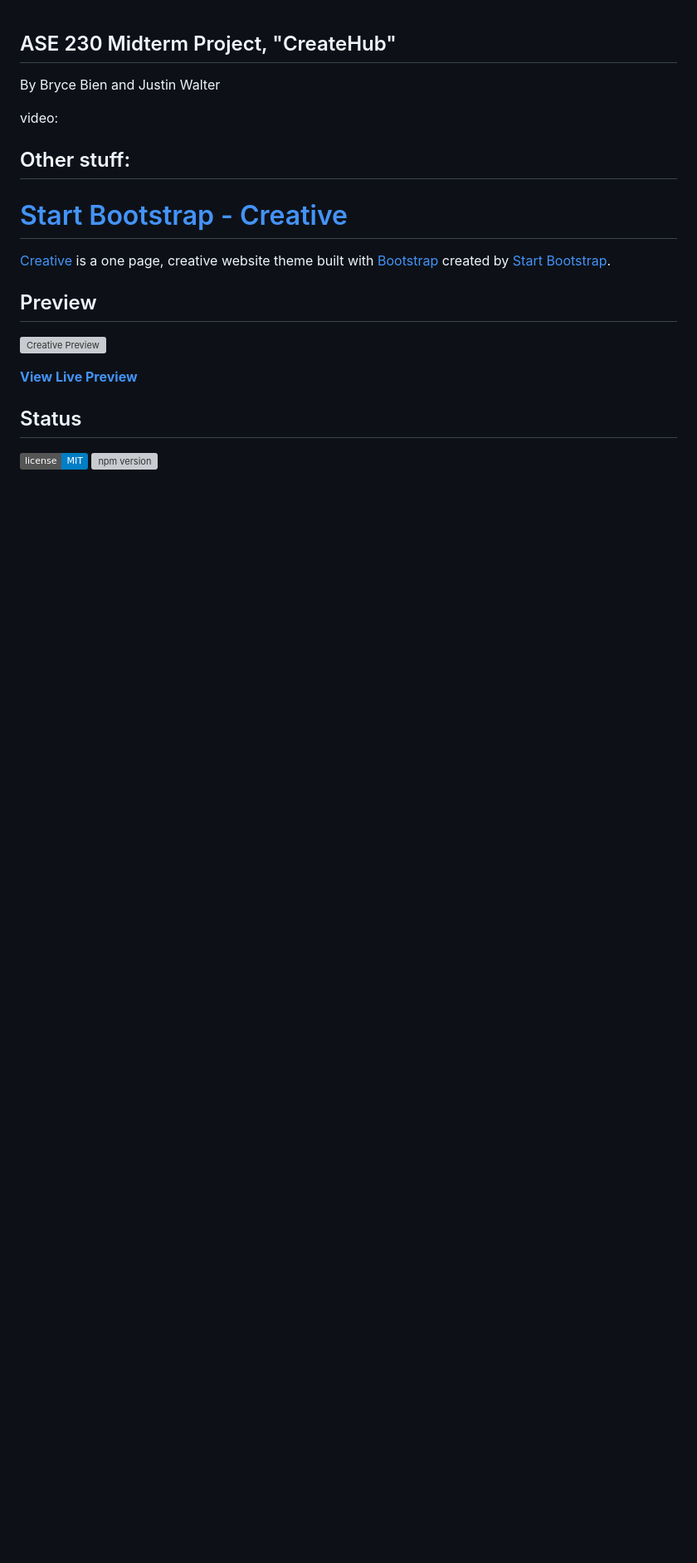
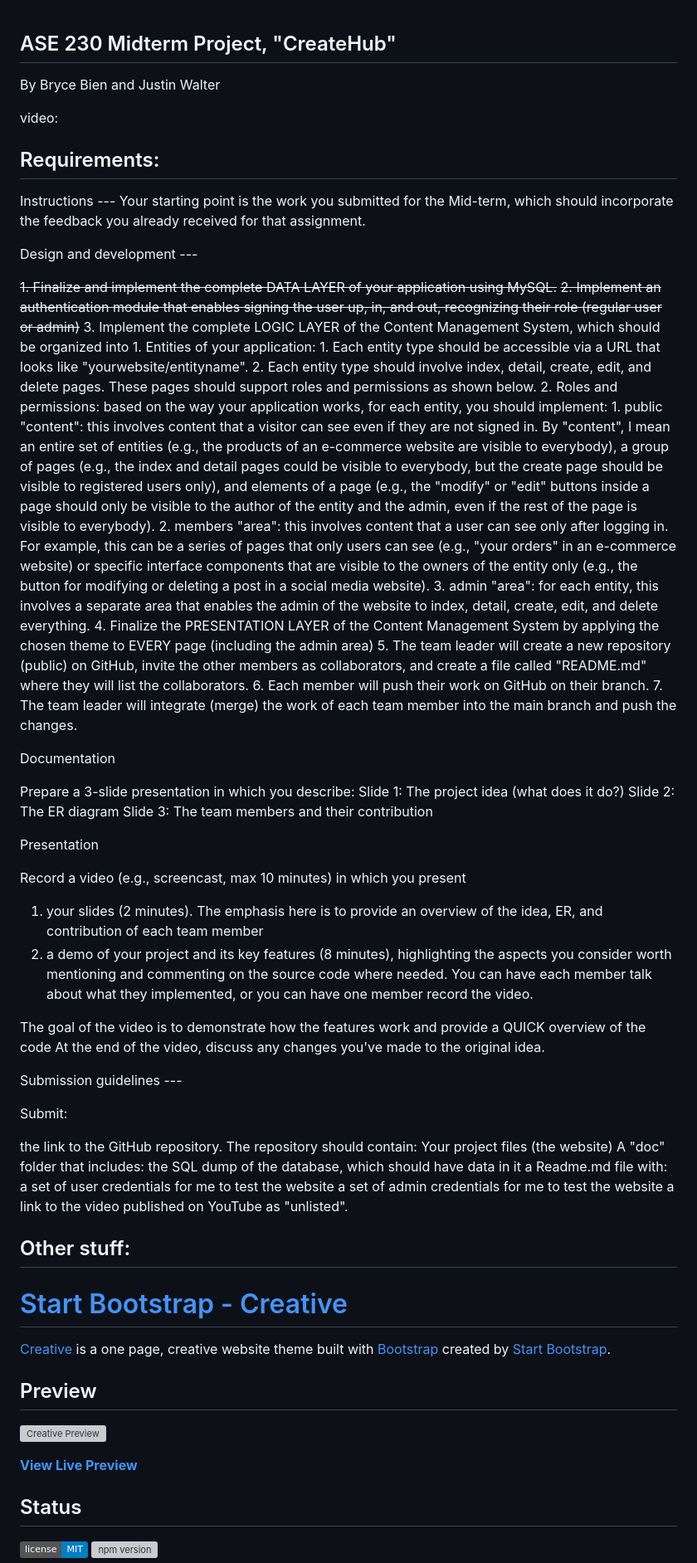
Before and after one commit to jiffingwalter/ASE230-CreateHub-midterm, a Markdown page: README.md, the part around the change. Shown at 83% size. Drawn GitHub-style; badges without logos; blank space fills up the shorter version; grey boxes are pictures that could not be loaded.

Commit message:
Added project requirements to readme

```diff
--- a/README.md
+++ b/README.md
@@ -2,6 +2,61 @@
 By Bryce Bien and Justin Walter
 
 video:
+
+## Requirements:
+Instructions ---
+Your starting point is the work you submitted for the Mid-term, which should incorporate the feedback you already received for that assignment.
+
+
+Design and development ---
+
+~~1. Finalize and implement the complete DATA LAYER of your application using MySQL.~~
+~~2. Implement an authentication module that enables signing the user up, in, and out, recognizing their role (regular user or admin)~~
+3. Implement the complete LOGIC LAYER of the Content Management System, which should be organized into
+    1. Entities of your application:
+        1. Each entity type should be accessible via a URL that looks like "yourwebsite/entityname".
+        2. Each entity type should involve index, detail, create, edit, and delete pages. These pages should support roles and permissions as shown below.
+    2. Roles and permissions: based on the way your application works, for each entity, you should implement:
+        1. public "content": this involves content that a visitor can see even if they are not signed in. By "content", I mean an entire set of entities (e.g., the products of an e-commerce website are visible to everybody), a group of pages (e.g., the index and detail pages could be visible to everybody, but the create page should be visible to registered users only), and elements of a page (e.g., the "modify" or "edit" buttons inside a page should only be visible to the author of the entity and the admin, even if the rest of the page is visible to everybody).
+        2. members "area": this involves content that a user can see only after logging in. For example, this can be a series of pages that only users can see (e.g., "your orders" in an e-commerce website) or specific interface components that are visible to the owners of the entity only (e.g., the button for modifying or deleting a post in a social media website).
+        3. admin "area": for each entity, this involves a separate area that enables the admin of the website to index, detail, create, edit, and delete everything.
+4. Finalize the PRESENTATION LAYER of the Content Management System by applying the chosen theme to EVERY page (including the admin area)
+5. The team leader will create a new repository (public) on GitHub, invite the other members as collaborators, and create a file called "README.md" where they will list the collaborators.
+6. Each member will push their work on GitHub on their branch.
+7. The team leader will integrate (merge) the work of each team member into the main branch and push the changes.
+
+
+Documentation
+
+Prepare a 3-slide presentation in which you describe:
+Slide 1: The project idea (what does it do?)
+Slide 2: The ER diagram
+Slide 3: The team members and their contribution
+
+
+Presentation
+
+Record a video (e.g., screencast, max 10 minutes) in which you present
+1. your slides (2 minutes). The emphasis here is to provide an overview of the idea, ER, and contribution of each team member
+2. a demo of your project and its key features (8 minutes), highlighting the aspects you consider worth mentioning and commenting on the source code where needed. You can have each member talk about what they implemented, or you can have one member record the video.
+
+The goal of the video is to demonstrate how the features work and provide a QUICK overview of the code
+At the end of the video, discuss any changes you've made to the original idea.
+
+
+Submission guidelines ---
+
+Submit:
+
+the link to the GitHub repository. The repository should contain:
+Your project files (the website)
+A "doc" folder that includes:
+the SQL dump of the database, which should have data in it
+a Readme.md file with:
+a set of user credentials for me to test the website
+a set of admin credentials for me to test the website
+a link to the video published on YouTube as "unlisted".
+
 
 
 ## Other stuff:
```
